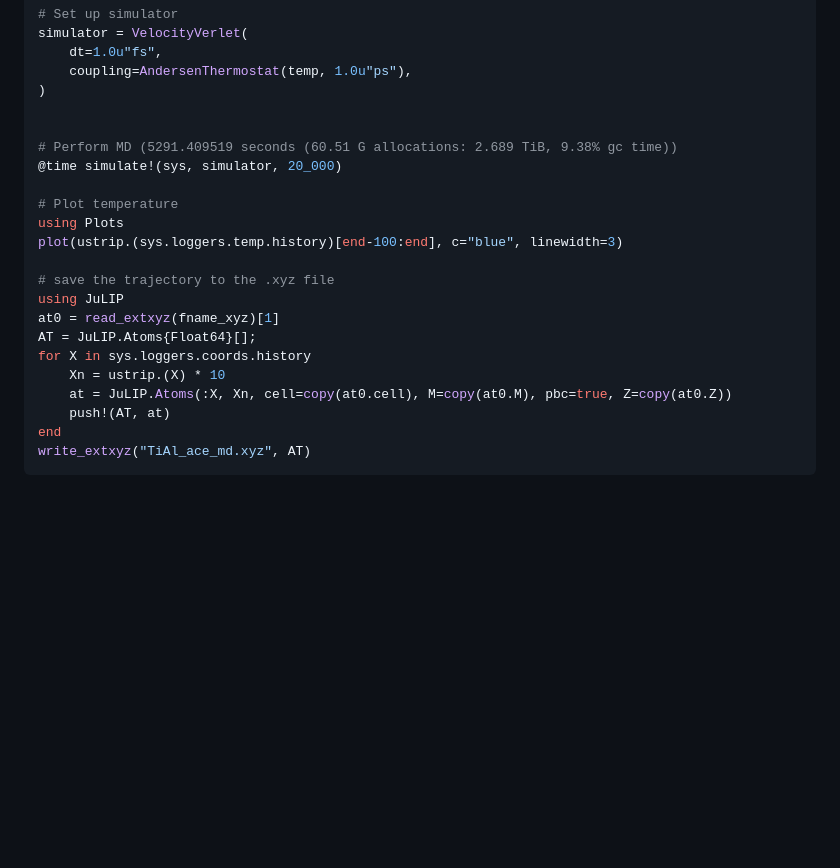
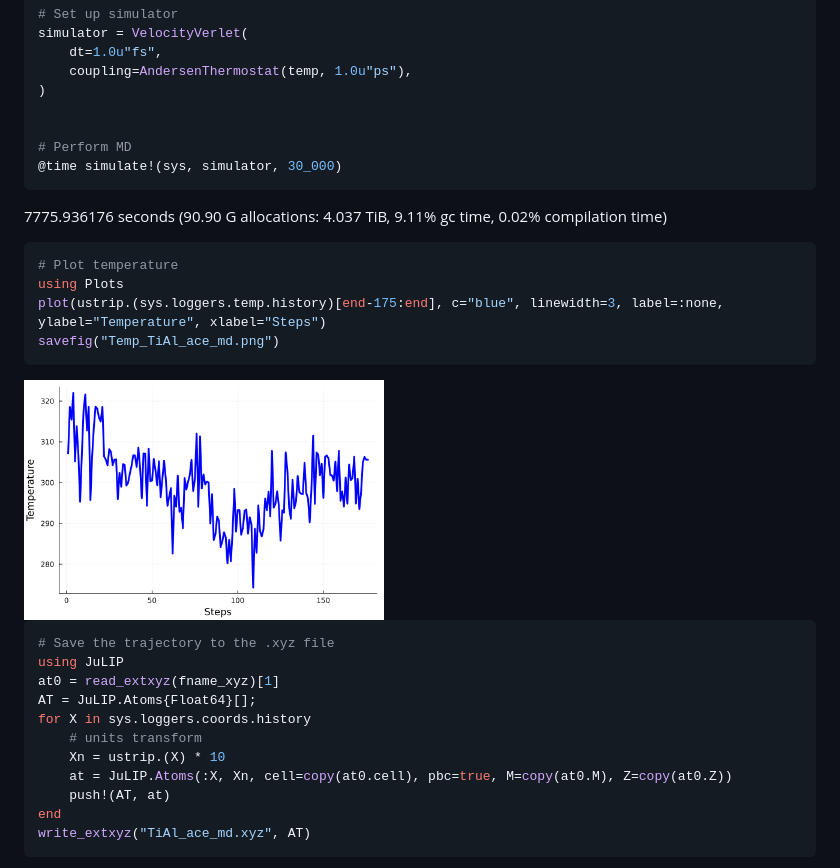
Before and after one commit to ACEsuit/ACEmd.jl, a Markdown page: docs/src/molly.md, the part around the change printed below. Rendered like a GitHub page; pictures changed too: data/Temp_TiAl_ace_md.png (added); blank space fills up the shorter version.

Commit message:
export temperature plot and MD movie

````diff
--- a/docs/src/molly.md
+++ b/docs/src/molly.md
@@ -47,20 +47,31 @@ simulator = VelocityVerlet(
 )
 
 
-# Perform MD (5291.409519 seconds (60.51 G allocations: 2.689 TiB, 9.38% gc time))
-@time simulate!(sys, simulator, 20_000)
+# Perform MD
+@time simulate!(sys, simulator, 30_000)
+```
 
+7775.936176 seconds (90.90 G allocations: 4.037 TiB, 9.11% gc time, 0.02% compilation time)
+
+```julia
 # Plot temperature
 using Plots
-plot(ustrip.(sys.loggers.temp.history)[end-100:end], c="blue", linewidth=3)
+plot(ustrip.(sys.loggers.temp.history)[end-175:end], c="blue", linewidth=3, label=:none, ylabel="Temperature", xlabel="Steps")
+savefig("Temp_TiAl_ace_md.png")
+```
 
-# save the trajectory to the .xyz file
+<img src="../../data/Temp_TiAl_ace_md.png" width = "360" height = "270" />
+
+
+```julia
+# Save the trajectory to the .xyz file
 using JuLIP
 at0 = read_extxyz(fname_xyz)[1]
 AT = JuLIP.Atoms{Float64}[];
 for X in sys.loggers.coords.history
+    # units transform
     Xn = ustrip.(X) * 10
-    at = JuLIP.Atoms(:X, Xn, cell=copy(at0.cell), M=copy(at0.M), pbc=true, Z=copy(at0.Z))
+    at = JuLIP.Atoms(:X, Xn, cell=copy(at0.cell), pbc=true, M=copy(at0.M), Z=copy(at0.Z))
     push!(AT, at)
 end
 write_extxyz("TiAl_ace_md.xyz", AT)
````
Also changed, not shown: other parts of docs/src/molly.md (+4 -0 lines), 1 other file.
